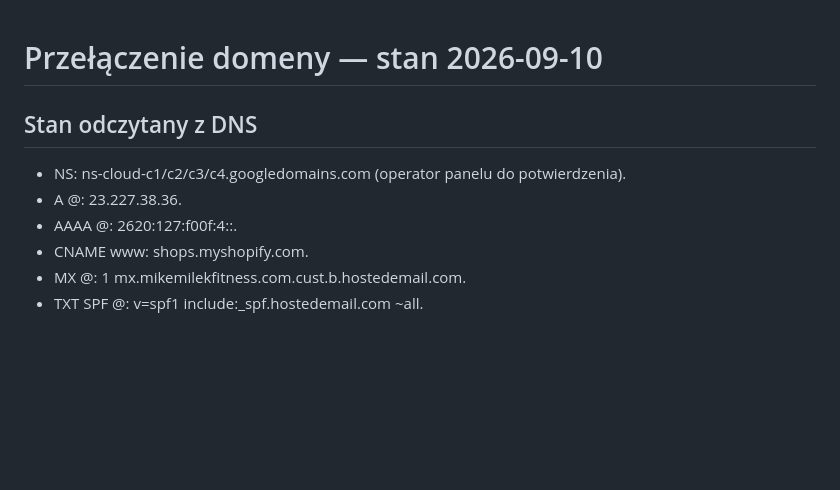
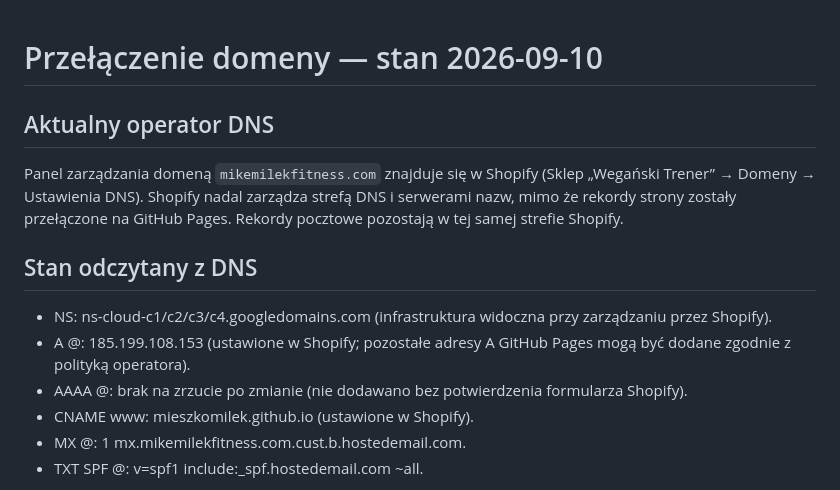
Before and after one commit to mieszkomilek/strona-mikemilekfitness, a Markdown page: DOMAIN_CUTOVER.md, the part around the change. GitHub-like rendering; blank space fills up the shorter version.

Commit message:
docs: record Shopify DNS management and domain cutover state

```diff
--- a/DOMAIN_CUTOVER.md
+++ b/DOMAIN_CUTOVER.md
@@ -1,11 +1,15 @@
 # Przełączenie domeny — stan 2026-09-10
+
+## Aktualny operator DNS
+
+Panel zarządzania domeną `mikemilekfitness.com` znajduje się w Shopify (Sklep „Wegański Trener” → Domeny → Ustawienia DNS). Shopify nadal zarządza strefą DNS i serwerami nazw, mimo że rekordy strony zostały przełączone na GitHub Pages. Rekordy pocztowe pozostają w tej samej strefie Shopify.
 
 ## Stan odczytany z DNS
 
-- NS: ns-cloud-c1/c2/c3/c4.googledomains.com (operator panelu do potwierdzenia).
-- A @: 23.227.38.36.
-- AAAA @: 2620:127:f00f:4::.
-- CNAME www: shops.myshopify.com.
+- NS: ns-cloud-c1/c2/c3/c4.googledomains.com (infrastruktura widoczna przy zarządzaniu przez Shopify).
+- A @: 185.199.108.153 (ustawione w Shopify; pozostałe adresy A GitHub Pages mogą być dodane zgodnie z polityką operatora).
+- AAAA @: brak na zrzucie po zmianie (nie dodawano bez potwierdzenia formularza Shopify).
+- CNAME www: mieszkomilek.github.io (ustawione w Shopify).
 - MX @: 1 mx.mikemilekfitness.com.cust.b.hostedemail.com.
 - TXT SPF @: v=spf1 include:_spf.hostedemail.com ~all.
 
```
Also changed, not shown: PROJECT_BRAIN.md (+2 -1 lines).
